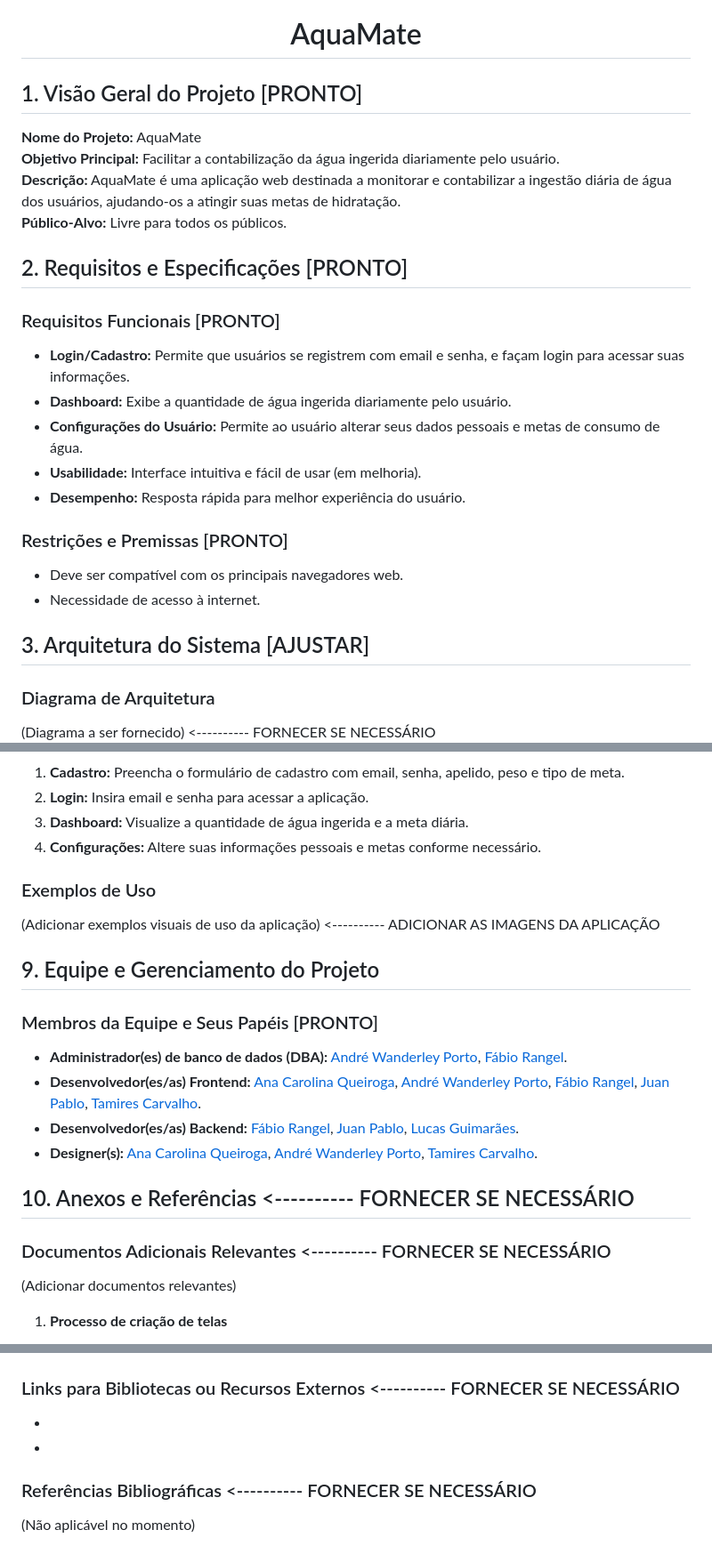
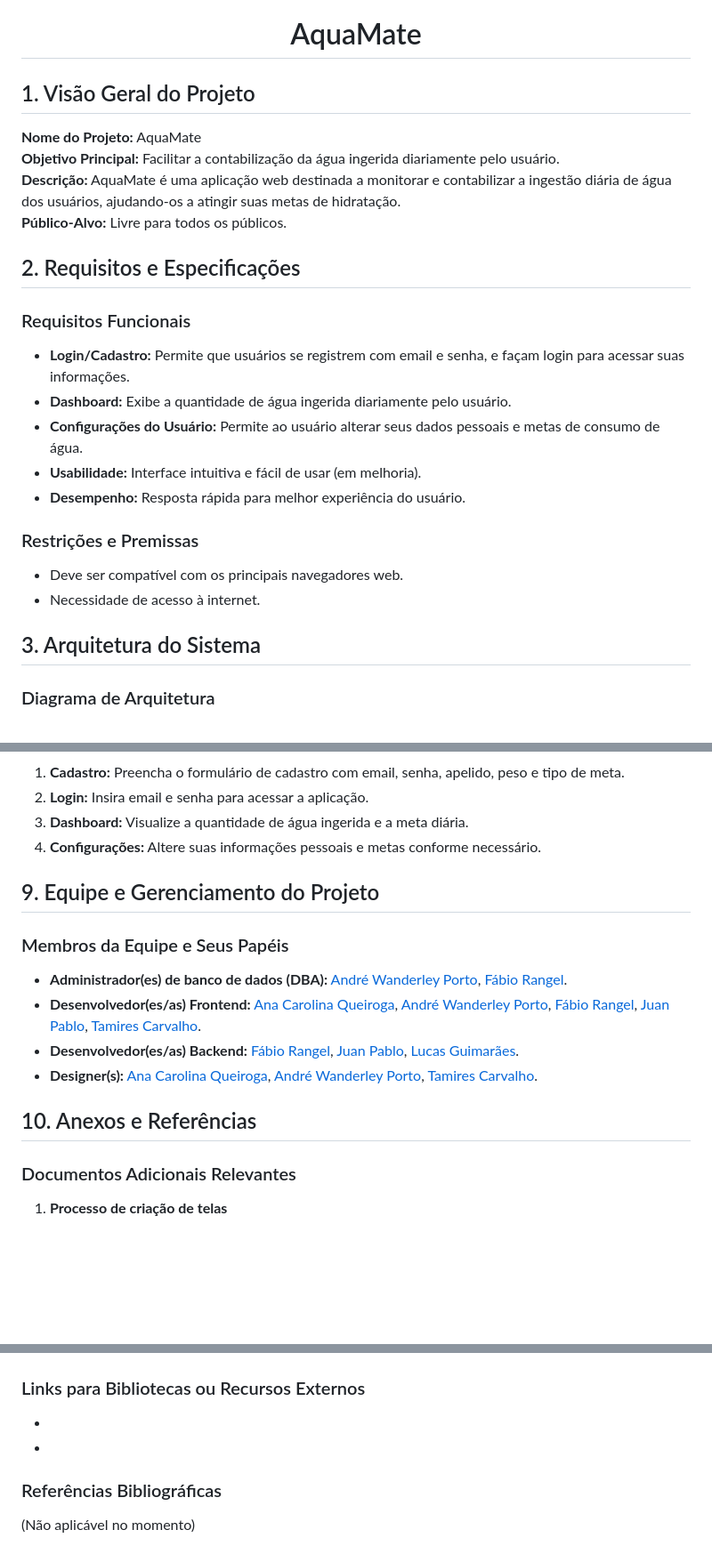
Before and after one commit to pablobdss/Aquamate, a Markdown page: README.md, 3 parts joined by grey strips. Shown: that part at 89% size. Rendered like a GitHub page; blank space fills up the shorter version.

```diff
--- a/README.md
+++ b/README.md
@@ -1,15 +1,15 @@
 <h1 align="center">AquaMate</h1>
 
-## 1. Visão Geral do Projeto [PRONTO]
+## 1. Visão Geral do Projeto
 
 **Nome do Projeto:** AquaMate
 **Objetivo Principal:** Facilitar a contabilização da água ingerida diariamente pelo usuário.
 **Descrição:** AquaMate é uma aplicação web destinada a monitorar e contabilizar a ingestão diária de água dos usuários, ajudando-os a atingir suas metas de hidratação.
 **Público-Alvo:** Livre para todos os públicos.
 
-## 2. Requisitos e Especificações [PRONTO]
+## 2. Requisitos e Especificações
 
-### Requisitos Funcionais [PRONTO]
+### Requisitos Funcionais
 
 - **Login/Cadastro:** Permite que usuários se registrem com email e senha, e façam login para acessar suas informações.
 - **Dashboard:** Exibe a quantidade de água ingerida diariamente pelo usuário.
@@ -17,14 +17,13 @@
 - **Usabilidade:** Interface intuitiva e fácil de usar (em melhoria).
 - **Desempenho:** Resposta rápida para melhor experiência do usuário.
 
-### Restrições e Premissas [PRONTO]
+### Restrições e Premissas
 
 - Deve ser compatível com os principais navegadores web.
 - Necessidade de acesso à internet.
 
-## 3. Arquitetura do Sistema [AJUSTAR]
+## 3. Arquitetura do Sistema
 
 ### Diagrama de Arquitetura
-(Diagrama a ser fornecido)          <----------   FORNECER SE NECESSÁRIO
 ![Diagrama](ReadmeFiles/Diagrama.png)
 
@@ -106,12 +99,9 @@
 3. **Dashboard:** Visualize a quantidade de água ingerida e a meta diária.
 4. **Configurações:** Altere suas informações pessoais e metas conforme necessário.
 
-### Exemplos de Uso
-(Adicionar exemplos visuais de uso da aplicação)         <----------   ADICIONAR AS IMAGENS DA APLICAÇÃO
-
 ## 9. Equipe e Gerenciamento do Projeto
 
-### Membros da Equipe e Seus Papéis [PRONTO]
+### Membros da Equipe e Seus Papéis
 
 - **Administrador(es) de banco de dados (DBA):** [André Wanderley Porto](https://github.com/Andrewanport), [Fábio Rangel](https://github.com/fabiords07).
 - **Desenvolvedor(es/as) Frontend:** [Ana Carolina Queiroga](https://github.com/carolinaqueiroga), [André Wanderley Porto](https://github.com/Andrewanport), [Fábio Rangel](https://github.com/fabiords07), [Juan Pablo](https://github.com/pablobdss), [Tamires Carvalho](https://github.com/carvalhotamires).
@@ -119,10 +109,9 @@
 - **Designer(s):** [Ana Carolina Queiroga](https://github.com/carolinaqueiroga), [André Wanderley Porto](https://github.com/Andrewanport), [Tamires Carvalho](https://github.com/carvalhotamires).
 
 
-## 10. Anexos e Referências <----------   FORNECER SE NECESSÁRIO
+## 10. Anexos e Referências
 
-### Documentos Adicionais Relevantes <----------   FORNECER SE NECESSÁRIO
-(Adicionar documentos relevantes)
+### Documentos Adicionais Relevantes
 
 1. **Processo de criação de telas**
 
@@ -130,10 +119,10 @@
 
 ![Designs2](ReadmeFiles/Designs2.png)
 
-### Links para Bibliotecas ou Recursos Externos <----------   FORNECER SE NECESSÁRIO
+### Links para Bibliotecas ou Recursos Externos
 
 -
 -
 
-### Referências Bibliográficas <----------   FORNECER SE NECESSÁRIO
+### Referências Bibliográficas
 (Não aplicável no momento)
```
Also changed, not shown: other parts of README.md (+14 -20 lines).
